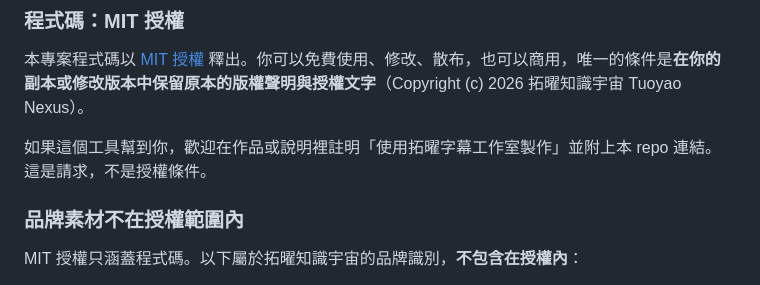
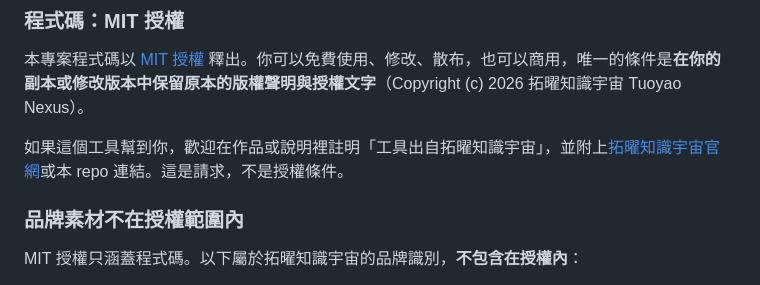
Before and after one commit to lady1211christy/tuoyao-subtitle-studio, a Markdown page: README.md, the part around the change. GitHub-like rendering.

Commit message:
README：註明請求改為「工具出自拓曜知識宇宙」並附官網連結
Co-Authored-By: Claude Opus 5.5 <noreply@anthropic.com>

```diff
--- a/README.md
+++ b/README.md
@@ -75,7 +75,7 @@
 
 本專案程式碼以 [MIT 授權](LICENSE) 釋出。你可以免費使用、修改、散布，也可以商用，唯一的條件是**在你的副本或修改版本中保留原本的版權聲明與授權文字**（Copyright (c) 2026 拓曜知識宇宙 Tuoyao Nexus）。
 
-如果這個工具幫到你，歡迎在作品或說明裡註明「使用拓曜字幕工作室製作」並附上本 repo 連結。這是請求，不是授權條件。
+如果這個工具幫到你，歡迎在作品或說明裡註明「工具出自拓曜知識宇宙」，並附上[拓曜知識宇宙官網](https://tuoyaoco.com)或本 repo 連結。這是請求，不是授權條件。
 
 ### 品牌素材不在授權範圍內
 
```
